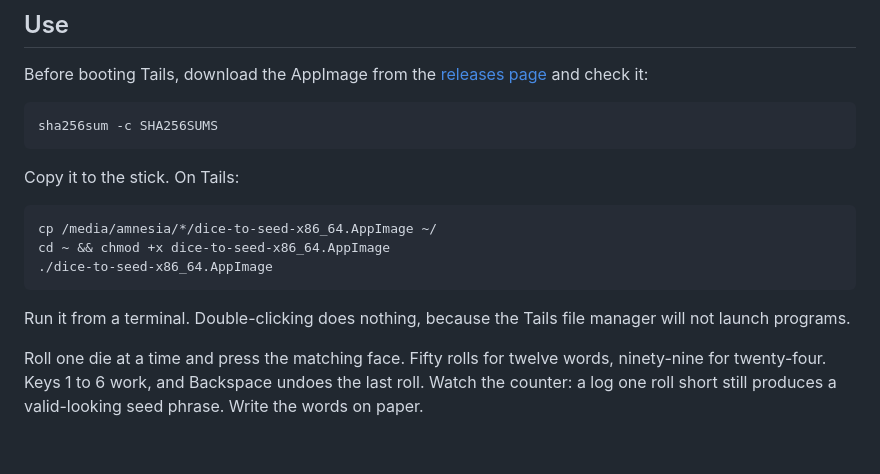
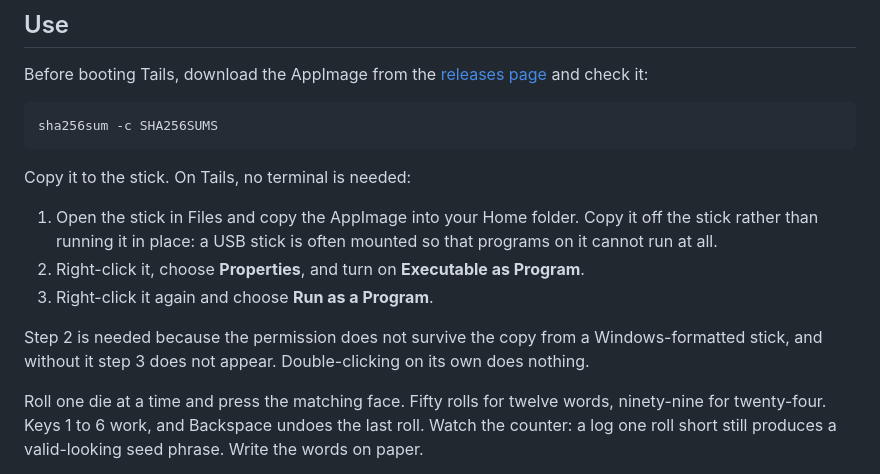
Before and after one commit to PeteSparrowBTC/dice-to-seed, a Markdown page: README.md, the part around the change. GitHub-like rendering; blank space fills up the shorter version.

````diff
--- a/README.md
+++ b/README.md
@@ -51,16 +51,16 @@ Before booting Tails, download the AppImage from the
 sha256sum -c SHA256SUMS
 ```
 
-Copy it to the stick. On Tails:
+Copy it to the stick. On Tails, no terminal is needed:
 
-```bash
-cp /media/amnesia/*/dice-to-seed-x86_64.AppImage ~/
-cd ~ && chmod +x dice-to-seed-x86_64.AppImage
-./dice-to-seed-x86_64.AppImage
-```
+1. Open the stick in Files and copy the AppImage into your Home folder. Copy it off the stick
+   rather than running it in place: a USB stick is often mounted so that programs on it cannot
+   run at all.
+2. Right-click it, choose **Properties**, and turn on **Executable as Program**.
+3. Right-click it again and choose **Run as a Program**.
 
-Run it from a terminal. Double-clicking does nothing, because the Tails file manager will not
-launch programs.
+Step 2 is needed because the permission does not survive the copy from a Windows-formatted
+stick, and without it step 3 does not appear. Double-clicking on its own does nothing.
 
 Roll one die at a time and press the matching face. Fifty rolls for twelve words, ninety-nine
 for twenty-four. Keys 1 to 6 work, and Backspace undoes the last roll. Watch the counter: a log
````
Also changed, not shown: TAILS_INSTRUCTIONS.md (+15 -5 lines), docs/tails-platform-notes.md (+5 -2 lines).
